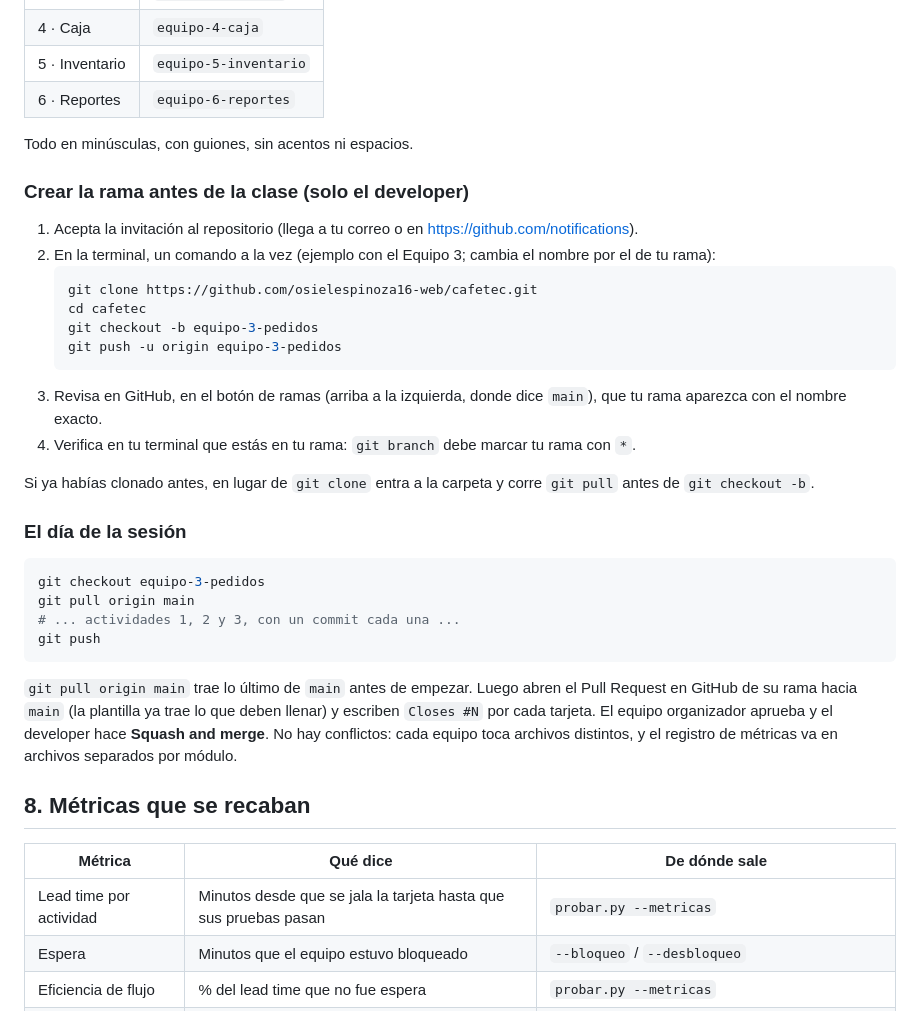
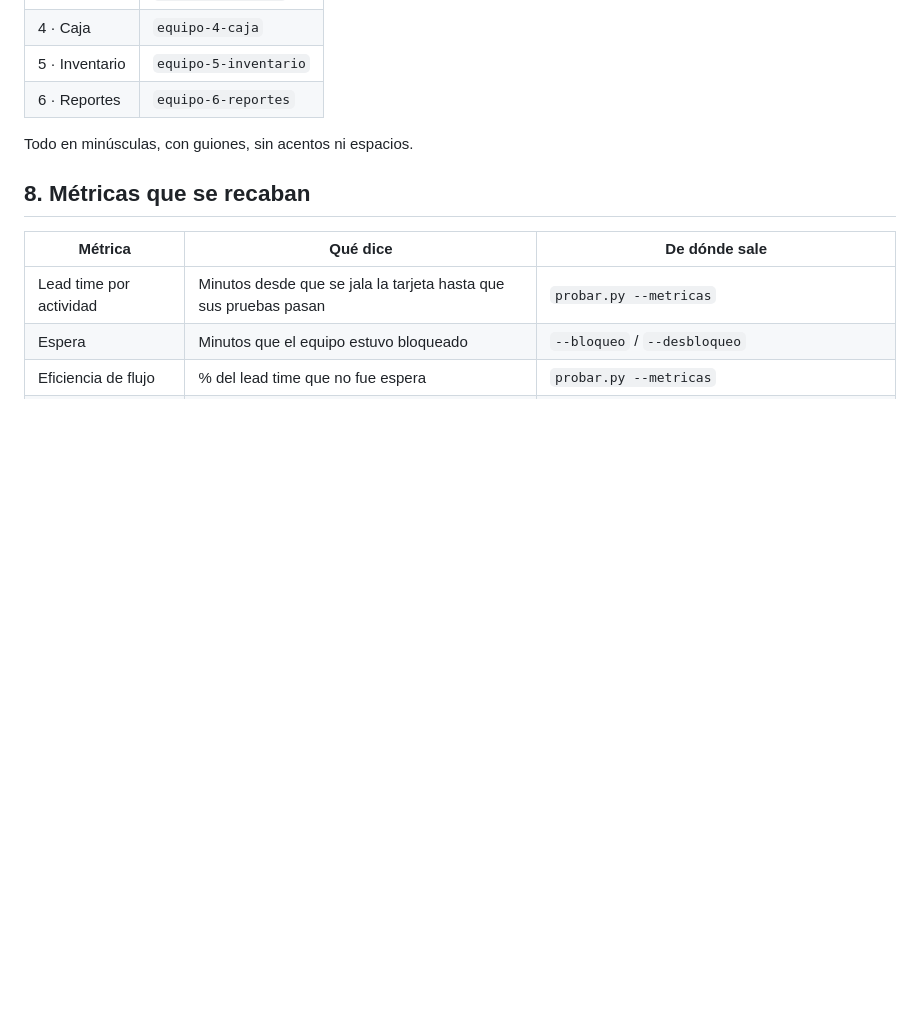
Before and after one commit to osielespinoza16-web/cafetec, a Markdown page: README.md, the part around the change. Rendered like a GitHub page; blank space fills up the shorter version.

Commit message:
README: quitar pasos de rama de la sección 7

````diff
--- a/README.md
+++ b/README.md
@@ -198,38 +198,6 @@ Ese integrante debe estar invitado como colaborador del repositorio.
 
 Todo en minúsculas, con guiones, sin acentos ni espacios.
 
-### Crear la rama antes de la clase (solo el developer)
-
-1. Acepta la invitación al repositorio (llega a tu correo o en <https://github.com/notifications>).
-2. En la terminal, un comando a la vez (ejemplo con el Equipo 3; cambia el nombre por el de tu rama):
-   ```bash
-   git clone https://github.com/osielespinoza16-web/cafetec.git
-   cd cafetec
-   git checkout -b equipo-3-pedidos
-   git push -u origin equipo-3-pedidos
-   ```
-3. Revisa en GitHub, en el botón de ramas (arriba a la izquierda, donde dice `main`), que tu rama
-   aparezca con el nombre exacto.
-4. Verifica en tu terminal que estás en tu rama: `git branch` debe marcar tu rama con `*`.
-
-Si ya habías clonado antes, en lugar de `git clone` entra a la carpeta y corre `git pull` antes de
-`git checkout -b`.
-
-### El día de la sesión
-
-```bash
-git checkout equipo-3-pedidos
-git pull origin main
-# ... actividades 1, 2 y 3, con un commit cada una ...
-git push
-```
-
-`git pull origin main` trae lo último de `main` antes de empezar.
-Luego abren el Pull Request en GitHub de su rama hacia `main` (la plantilla ya trae lo que deben
-llenar) y escriben `Closes #N` por cada tarjeta. El equipo organizador aprueba y el developer hace
-**Squash and merge**. No hay conflictos: cada equipo toca archivos distintos, y el registro de
-métricas va en archivos separados por módulo.
-
 ## 8. Métricas que se recaban
 
 | Métrica | Qué dice | De dónde sale |
````
